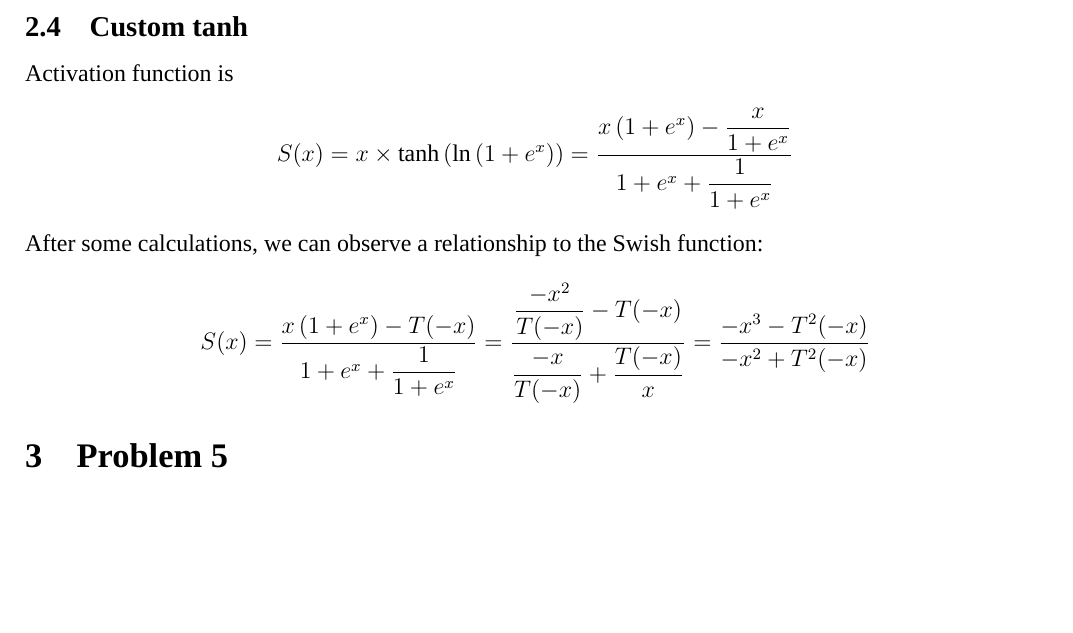
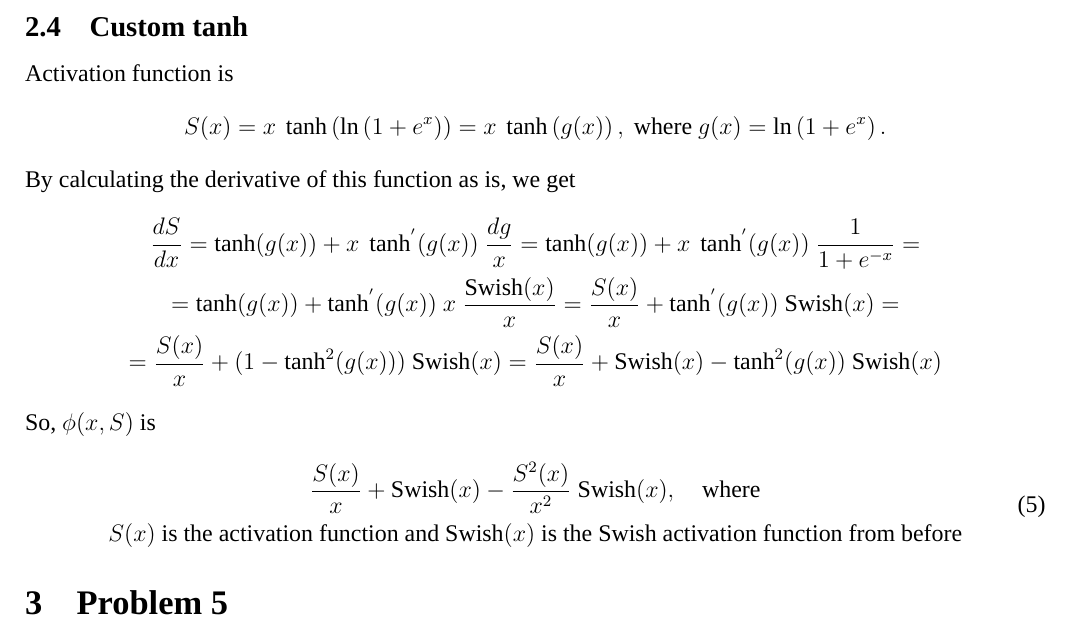
Before and after one commit to nikosstyl/Neuro-fuzzy-Problem-Set-1, a LaTeX document (Report/Report.tex, which reads Report/Sources/problem4.tex): part of page 4 of 8, cut so that both start at the same text, the shorter picture padded with empty space. Compiled offline with XeLaTeX; a missing font is replaced by an installed copy or a similar font.

Commit message:
Finished with prob4

```diff
--- a/Report/Sources/problem4.tex
+++ b/Report/Sources/problem4.tex
@@ -70,9 +70,21 @@ Let $\sigma = \dfrac{1}{1 + e^{-x}}$, thus
 
 Activation function is
 \[
-S(x) = x \times \tanh\left( \ln \left( 1 + e^x\right) \right) = \dfrac{x \left( 1+e^x \right) - \dfrac{x}{1+e^x}}{1+e^x + \dfrac{1}{1+e^x}}
+S(x) =  x \MathSpace \tanh\left(\ln\left(1+e^x\right)\right) = x \MathSpace \tanh\left(g(x)\right), \ \text{where} \ g(x) = \ln\left(1+e^x\right).
 \]
-After some calculations, we can observe a relationship to the Swish function:
+
+By calculating the derivative of this function as is, we get
 \[
-S(x) = \dfrac{x \left( 1+e^x \right) - T(-x)}{1+e^x + \dfrac{1}{1+e^x}} = \dfrac{\dfrac{-x^2}{T(-x)} - T(-x)}{\dfrac{-x}{T(-x)} + \dfrac{T(-x)}{x}} = \frac{-x^3 - T^2(-x)}{-x^2 + T^2(-x)}
+\begin{gathered}
+\frac{dS}{dx} = \tanh(g(x)) + x \ \tanh^{'} (g(x)) \ \frac{dg}{x} = \tanh(g(x)) + x\ \tanh^{'} (g(x)) \ \frac{1}{1+e^{-x}} =\\
+= \tanh(g(x)) + \tanh^{'} (g(x)) \ x\ \frac{\text{Swish}(x)}{x} = \frac{S(x)}{x} + \tanh^{'} (g(x)) \ \text{Swish}(x) = \\
+= \frac{S(x)}{x} + (1 - \tanh^{2} (g(x))) \ \text{Swish}(x) = \frac{S(x)}{x} + \text{Swish}(x) - \tanh^{2} (g(x)) \ \text{Swish}(x)
+\end{gathered}
 \]
+So, $\phi(x,S)$ is
+\begin{equation}
+\begin{gathered}
+\frac{S(x)}{x} + \text{Swish}(x) - \frac{S^2(x)}{x^2} \ \text{Swish}(x), \quad \text{where}\\
+S(x) \text{ is the activation function and Swish}(x) \text{ is the Swish activation function from before}
+\end{gathered}
+\end{equation}
```
Also changed, not shown: Report/Report.pdf.
